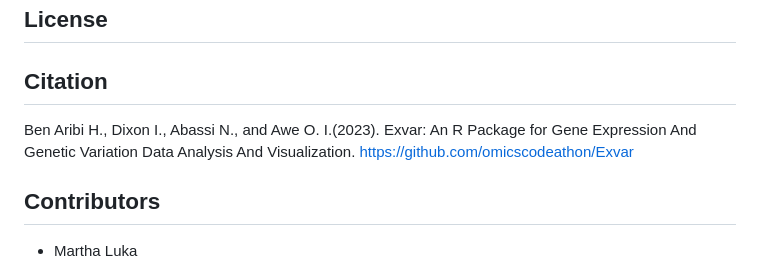
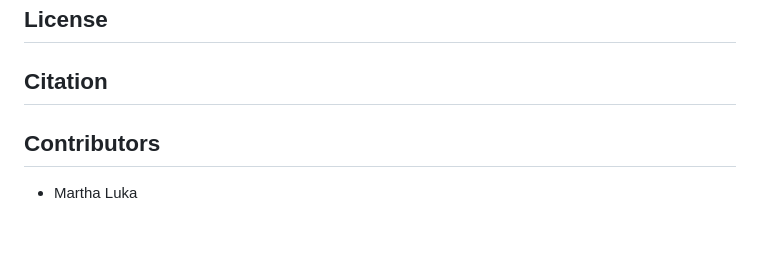
Before and after one commit to omicscodeathon/rhinotypeR, a Markdown page: README.md, the part around the change. Rendered like a GitHub page; blank space fills up the shorter version.

```diff
--- a/README.md
+++ b/README.md
@@ -68,8 +68,6 @@ The package consists of 6 data analysis functions (processfastq(); counts(); exp
 
 ## Citation
 
-Ben Aribi H., Dixon I., Abassi N., and  Awe O. I.(2023). Exvar: An R Package for Gene Expression And Genetic Variation Data Analysis And Visualization.  https://github.com/omicscodeathon/Exvar
-
 ## Contributors
 
    - Martha Luka
```
